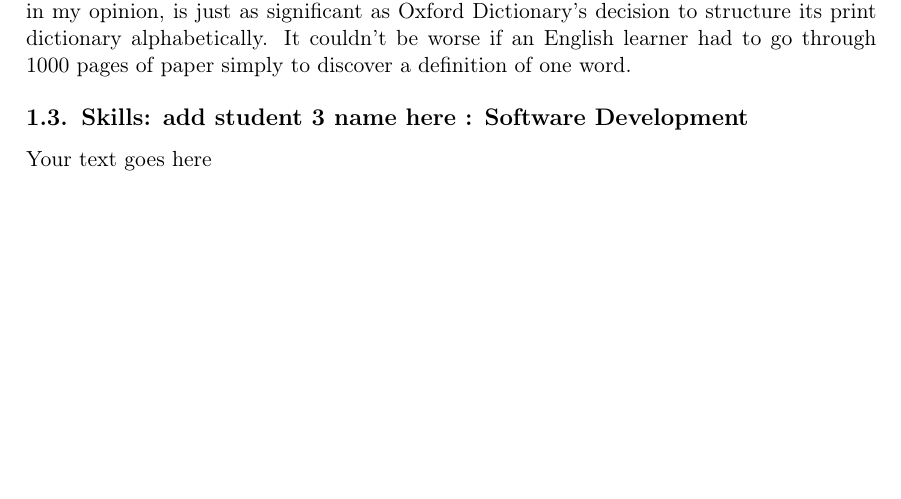
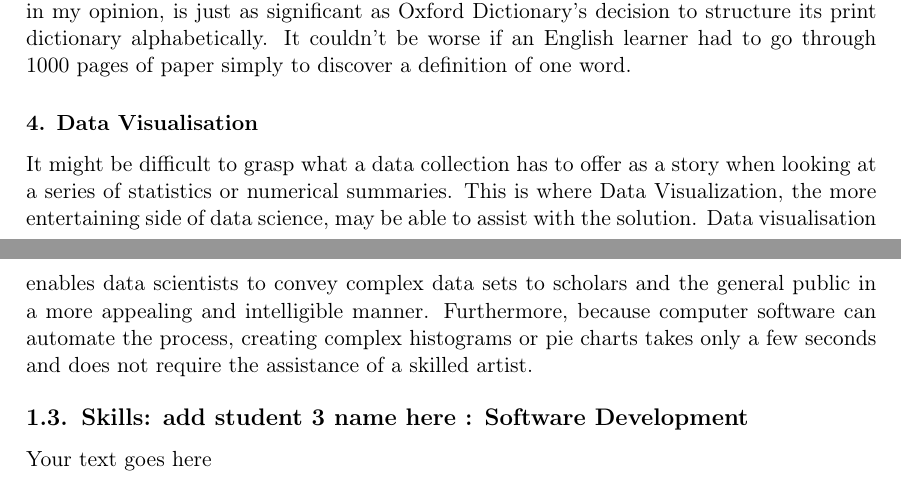
Before and after one commit to notboids/info1111-project, a LaTeX document (Project1_Folder/Project1.tex): part of page 3 of 8 before the commit and two parts of pages 3 and 4 of 8 after it, the two joined at a grey line, cut so that both start at the same text, the shorter picture padded with empty space. Compiled offline with pdfLaTeX.

Commit message:
Isaac 3/30

```diff
--- a/Project1_Folder/Project1.tex
+++ b/Project1_Folder/Project1.tex
@@ -73,6 +73,9 @@
     Data science necessitates a mix of math and programming skills because it sits at the intersection of analytics and engineering. Data scientists will be unable to distinguish themselves from traditional statisticians if they are unable to use programming tools. Real data scientists will use sophisticated languages like Python or R to gain access to a wide range of useful functionality for dealing with Math, Statistics, and Scientific operations. Data scientists can utilise computer programmes to apply statistical expertise in a quick and secure manner, allowing them to uncover patterns in large amounts of disorganised data and make use of them.
     \subsubsection{3. Data Wrangling}
     Data wrangling is the process of organising and transforming new data into the appropriate format for later analysis. It's a crucial step that's well worth the investment because it helps analysts make better data-driven judgments in less time. Outlier treatment, missing value imputation, scaling, and correcting data types can help make a data collection more orderly and aid in the development of more accurate statistical results. Data wrangling, in my opinion, is just as significant as Oxford Dictionary's decision to structure its print dictionary alphabetically. It couldn't be worse if an English learner had to go through 1000 pages of paper simply to discover a definition of one word.
+    \subsubsection{4. Data Visualisation}
+    It might be difficult to grasp what a data collection has to offer as a story when looking at a series of statistics or numerical summaries. This is where Data Visualization, the more entertaining side of data science, may be able to assist with the solution. Data visualisation enables data scientists to convey complex data sets to scholars and the general public in a more appealing and intelligible manner. Furthermore, because computer software can automate the process, creating complex histograms or pie charts takes only a few seconds and does not require the assistance of a skilled artist.
+
 
 \subsection{Skills: add student 3 name here : Software Development}
 Your text goes here
```
Also changed, not shown: Project1_Folder/Project1.pdf, 3 other files.
